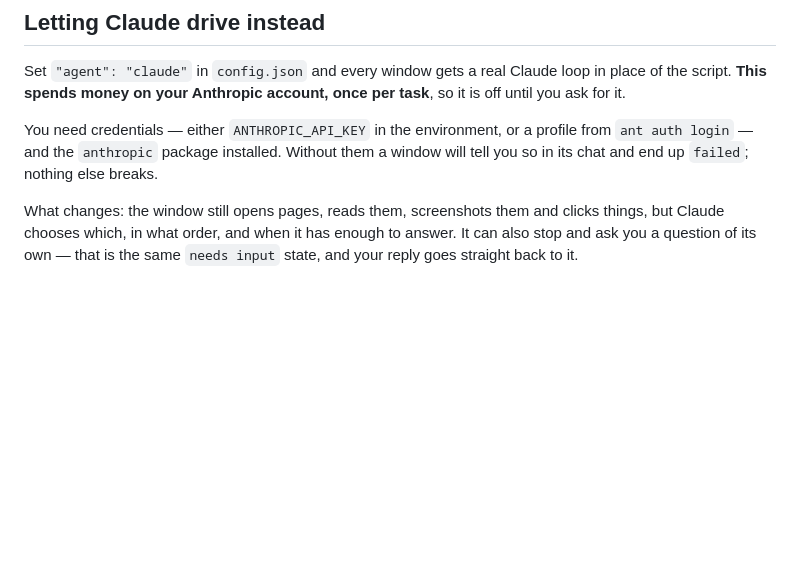
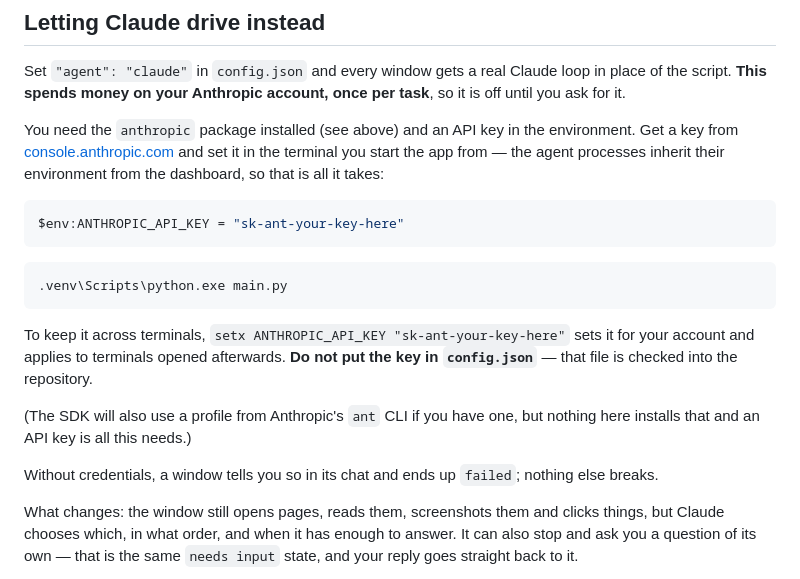
Before and after one commit to galenballew/refactored-waddle, a Markdown page: README.md, the part around the change. GitHub-like rendering; blank space fills up the shorter version.

````diff
--- a/README.md
+++ b/README.md
@@ -132,10 +132,28 @@ Set `"agent": "claude"` in `config.json` and every window gets a real Claude loo
 in place of the script. **This spends money on your Anthropic account, once per
 task**, so it is off until you ask for it.
 
-You need credentials — either `ANTHROPIC_API_KEY` in the environment, or a
-profile from `ant auth login` — and the `anthropic` package installed. Without
-them a window will tell you so in its chat and end up `failed`; nothing else
-breaks.
+You need the `anthropic` package installed (see above) and an API key in the
+environment. Get a key from [console.anthropic.com](https://console.anthropic.com)
+and set it in the terminal you start the app from — the agent processes inherit
+their environment from the dashboard, so that is all it takes:
+
+```bash
+$env:ANTHROPIC_API_KEY = "sk-ant-your-key-here"
+```
+
+```bash
+.venv\Scripts\python.exe main.py
+```
+
+To keep it across terminals, `setx ANTHROPIC_API_KEY "sk-ant-your-key-here"` sets
+it for your account and applies to terminals opened afterwards. **Do not put the
+key in `config.json`** — that file is checked into the repository.
+
+(The SDK will also use a profile from Anthropic's `ant` CLI if you have one, but
+nothing here installs that and an API key is all this needs.)
+
+Without credentials, a window tells you so in its chat and ends up `failed`;
+nothing else breaks.
 
 What changes: the window still opens pages, reads them, screenshots them and
 clicks things, but Claude chooses which, in what order, and when it has enough to
````
Also changed, not shown: PLAN.md (+12 -12 lines).
